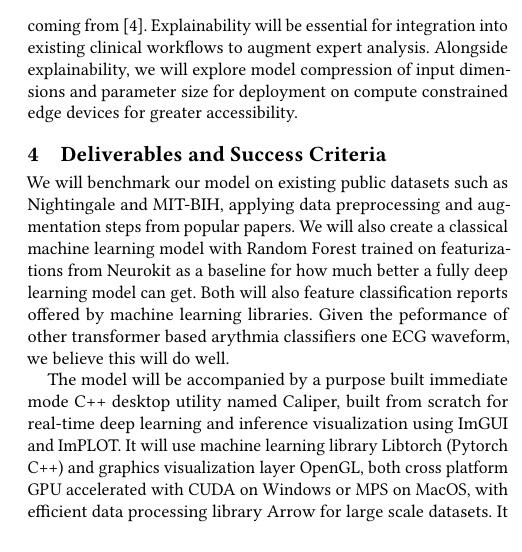
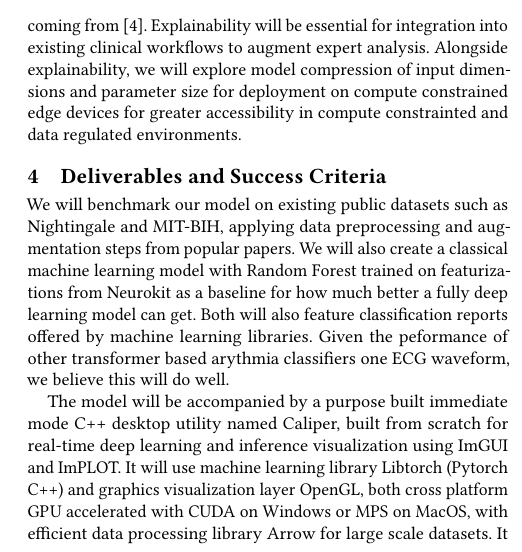
Before and after one commit to AhmedKhan-GH/repnet, a LaTeX paper (project_proposal.tex): part of one column of page 2 of 2, cut so that both start at the same text. Compiled offline with pdfLaTeX.

Commit message:
finished problem definition 4

```diff
--- a/project_proposal.tex
+++ b/project_proposal.tex
@@ -66,7 +66,8 @@ The transformer architecture has shown great promise in other areas of medical m
 The nature of one-dimensional waveform obscures certain features regarding frequency distribution, we intend to apply time-frequency transforms such as Wavelet or Stockwell that show rich multidimensional representations of one-dimensional data for initial feature extraction by the neural network \cite{kim2025cnntransformer}. Transformers are often paired with 1D or 2D convolutional neural networks for better extraction of local features that can feed into attention maps for long term dependencies.
 \cite{zhao2023transformingecg}. Transformers + CNN's may be able to detect and discover features that are otherwise overlooked, leveraging the emergent deep learning properties transformers have shown in other fields, and bypassing the need for feature annotation and relying solone on post-incident diagnostic conclusions.
 
-We will focus on explainability of predictions through visualization tools such as Grad-CAM, and dimensionality reduction through analysis such as PCA to identify which components and features are actually contributing to prediction, and where such is coming from \cite{zhao2023transformingecg}. Explainability will be essential for integration into existing clinical workflows to augment expert analysis. Alongside explainability, we will explore model compression of input dimensions and parameter size for deployment on compute constrained edge devices for greater accessibility.
+We will focus on explainability of predictions through visualization tools such as Grad-CAM, and dimensionality reduction through analysis such as PCA to identify which components and features are actually contributing to prediction, and where such is coming from \cite{zhao2023transformingecg}. Explainability will be essential for integration into existing clinical workflows to augment expert analysis. Alongside explainability, we will explore model compression of input dimensions and parameter size for deployment on compute constrained edge devices for greater accessibility in compute constrainted and data regulated environments.
+
 
   \section{Deliverables and Success Criteria}
 
```
